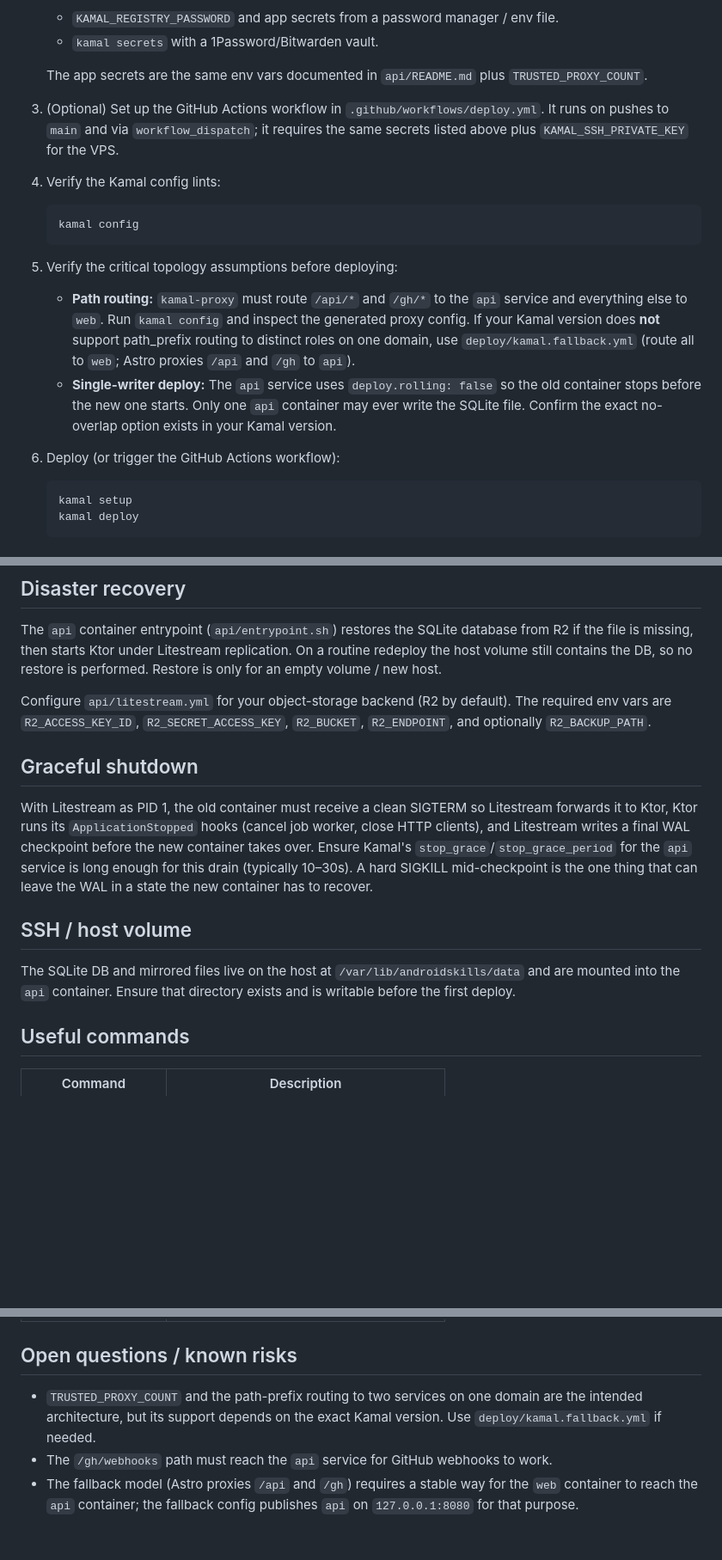
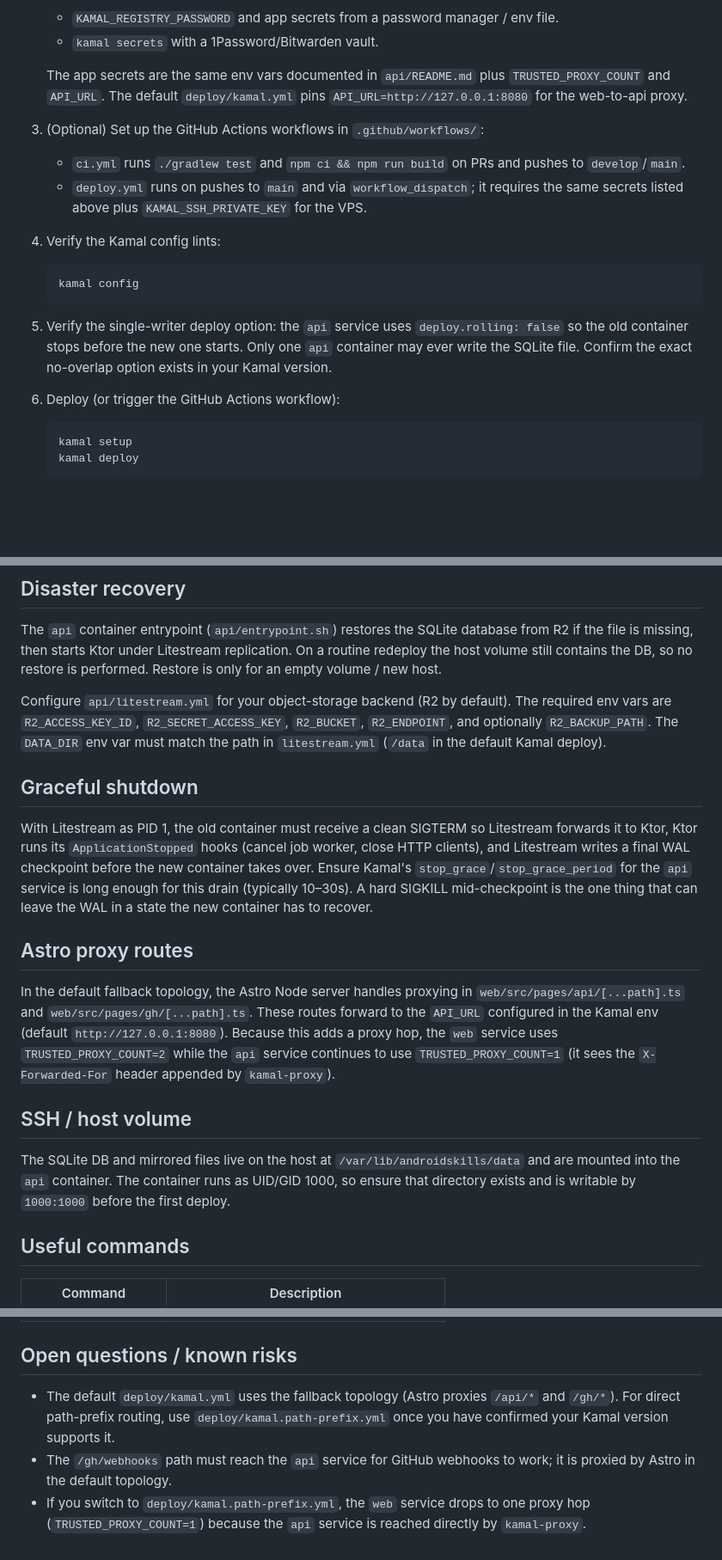
Before and after one commit to code-with-the-italians/androidskills.dev, a Markdown page: deploy/README.md, 3 parts joined by grey strips. Shown at 86% size. GitHub-like rendering; blank space fills up the shorter version.

Commit message:
docs: update READMEs for fallback topology and non-root containers
- api/README.md: note non-root UID and Litestream -if-replica-exists.

- deploy/README.md: describe default fallback topology, Astro proxy routes, host volume ownership, and TRUSTED_PROXY_COUNT differences.

````diff
--- a/deploy/README.md
+++ b/deploy/README.md
@@ -24,9 +30,12 @@ This directory contains [Kamal](https://kamal-deploy.org/) 2.x configuration for
    - `KAMAL_REGISTRY_PASSWORD` and app secrets from a password manager / env file.
    - `kamal secrets` with a 1Password/Bitwarden vault.
 
-   The app secrets are the same env vars documented in `api/README.md` plus `TRUSTED_PROXY_COUNT`.
+   The app secrets are the same env vars documented in `api/README.md` plus `TRUSTED_PROXY_COUNT` and `API_URL`. The default `deploy/kamal.yml` pins `API_URL=http://127.0.0.1:8080` for the web-to-api proxy.
 
-3. (Optional) Set up the GitHub Actions workflow in `.github/workflows/deploy.yml`. It runs on pushes to `main` and via `workflow_dispatch`; it requires the same secrets listed above plus `KAMAL_SSH_PRIVATE_KEY` for the VPS.
+3. (Optional) Set up the GitHub Actions workflows in `.github/workflows/`:
+
+   - `ci.yml` runs `./gradlew test` and `npm ci && npm run build` on PRs and pushes to `develop`/`main`.
+   - `deploy.yml` runs on pushes to `main` and via `workflow_dispatch`; it requires the same secrets listed above plus `KAMAL_SSH_PRIVATE_KEY` for the VPS.
 
 4. Verify the Kamal config lints:
 
@@ -34,12 +43,9 @@ This directory contains [Kamal](https://kamal-deploy.org/) 2.x configuration for
    kamal config
    ```
 
-4. Verify the critical topology assumptions before deploying:
+5. Verify the single-writer deploy option: the `api` service uses `deploy.rolling: false` so the old container stops before the new one starts. Only one `api` container may ever write the SQLite file. Confirm the exact no-overlap option exists in your Kamal version.
 
-   - **Path routing:** `kamal-proxy` must route `/api/*` and `/gh/*` to the `api` service and everything else to `web`. Run `kamal config` and inspect the generated proxy config. If your Kamal version does **not** support path_prefix routing to distinct roles on one domain, use `deploy/kamal.fallback.yml` (route all to `web`; Astro proxies `/api` and `/gh` to `api`).
-   - **Single-writer deploy:** The `api` service uses `deploy.rolling: false` so the old container stops before the new one starts. Only one `api` container may ever write the SQLite file. Confirm the exact no-overlap option exists in your Kamal version.
-
-5. Deploy (or trigger the GitHub Actions workflow):
+6. Deploy (or trigger the GitHub Actions workflow):
 
    ```bash
    kamal setup
@@ -59,15 +65,19 @@ The domain currently serves GitHub Pages (`CNAME` at the repo root). Repointing
 
 The `api` container entrypoint (`api/entrypoint.sh`) restores the SQLite database from R2 if the file is missing, then starts Ktor under Litestream replication. On a routine redeploy the host volume still contains the DB, so no restore is performed. Restore is only for an empty volume / new host.
 
-Configure `api/litestream.yml` for your object-storage backend (R2 by default). The required env vars are `R2_ACCESS_KEY_ID`, `R2_SECRET_ACCESS_KEY`, `R2_BUCKET`, `R2_ENDPOINT`, and optionally `R2_BACKUP_PATH`.
+Configure `api/litestream.yml` for your object-storage backend (R2 by default). The required env vars are `R2_ACCESS_KEY_ID`, `R2_SECRET_ACCESS_KEY`, `R2_BUCKET`, `R2_ENDPOINT`, and optionally `R2_BACKUP_PATH`. The `DATA_DIR` env var must match the path in `litestream.yml` (`/data` in the default Kamal deploy).
 
 ## Graceful shutdown
 
 With Litestream as PID 1, the old container must receive a clean SIGTERM so Litestream forwards it to Ktor, Ktor runs its `ApplicationStopped` hooks (cancel job worker, close HTTP clients), and Litestream writes a final WAL checkpoint before the new container takes over. Ensure Kamal's `stop_grace`/`stop_grace_period` for the `api` service is long enough for this drain (typically 10–30s). A hard SIGKILL mid-checkpoint is the one thing that can leave the WAL in a state the new container has to recover.
 
+## Astro proxy routes
+
+In the default fallback topology, the Astro Node server handles proxying in `web/src/pages/api/[...path].ts` and `web/src/pages/gh/[...path].ts`. These routes forward to the `API_URL` configured in the Kamal env (default `http://127.0.0.1:8080`). Because this adds a proxy hop, the `web` service uses `TRUSTED_PROXY_COUNT=2` while the `api` service continues to use `TRUSTED_PROXY_COUNT=1` (it sees the `X-Forwarded-For` header appended by `kamal-proxy`).
+
 ## SSH / host volume
 
-The SQLite DB and mirrored files live on the host at `/var/lib/androidskills/data` and are mounted into the `api` container. Ensure that directory exists and is writable before the first deploy.
+The SQLite DB and mirrored files live on the host at `/var/lib/androidskills/data` and are mounted into the `api` container. The container runs as UID/GID 1000, so ensure that directory exists and is writable by `1000:1000` before the first deploy.
 
 ## Useful commands
 
@@ -81,6 +91,6 @@ The SQLite DB and mirrored files live on the host at `/var/lib/androidskills/dat
 
 ## Open questions / known risks
 
-- `TRUSTED_PROXY_COUNT` and the path-prefix routing to two services on one domain are the intended architecture, but its support depends on the exact Kamal version. Use `deploy/kamal.fallback.yml` if needed.
-- The `/gh/webhooks` path must reach the `api` service for GitHub webhooks to work.
-- The fallback model (Astro proxies `/api` and `/gh`) requires a stable way for the `web` container to reach the `api` container; the fallback config publishes `api` on `127.0.0.1:8080` for that purpose.
+- The default `deploy/kamal.yml` uses the fallback topology (Astro proxies `/api/*` and `/gh/*`). For direct path-prefix routing, use `deploy/kamal.path-prefix.yml` once you have confirmed your Kamal version supports it.
+- The `/gh/webhooks` path must reach the `api` service for GitHub webhooks to work; it is proxied by Astro in the default topology.
+- If you switch to `deploy/kamal.path-prefix.yml`, the `web` service drops to one proxy hop (`TRUSTED_PROXY_COUNT=1`) because the `api` service is reached directly by `kamal-proxy`.
````
Also changed, not shown: other parts of deploy/README.md (+6 -0 lines), api/README.md (+3 -1 lines).
